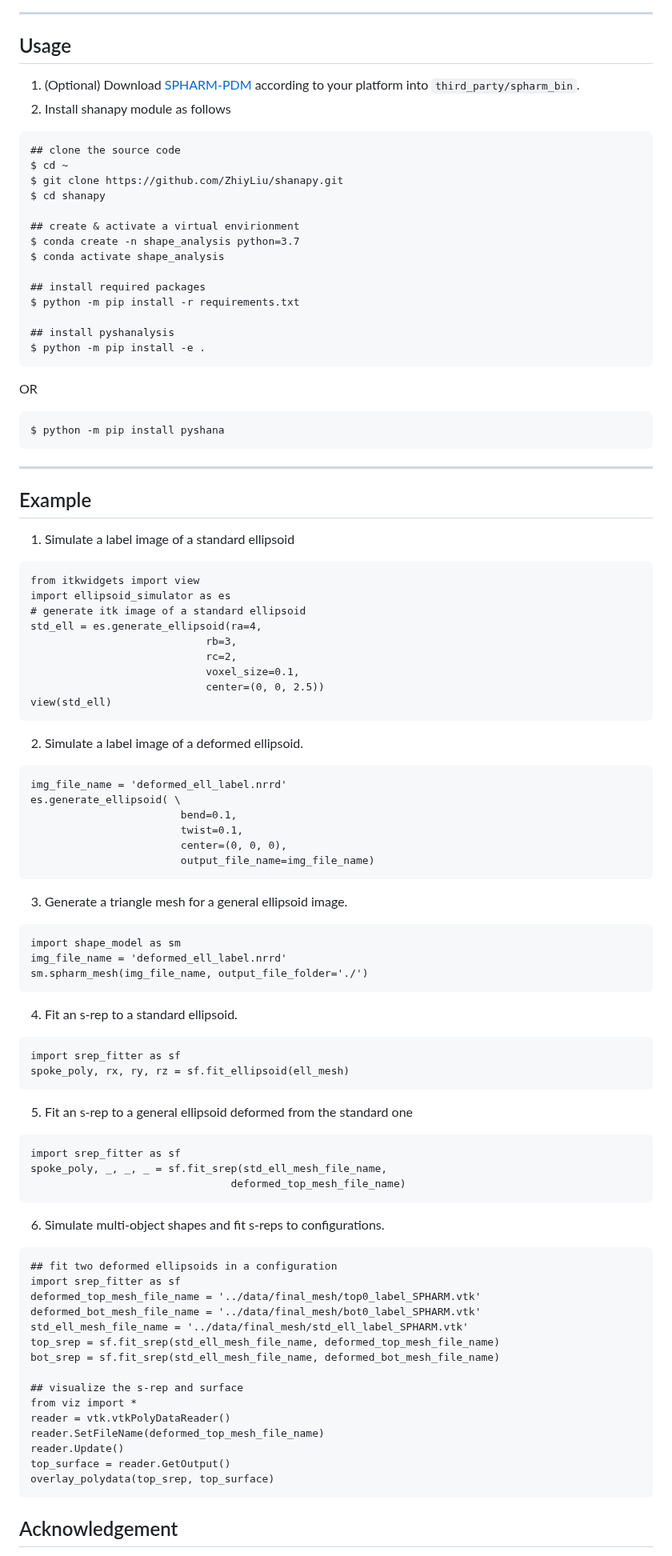
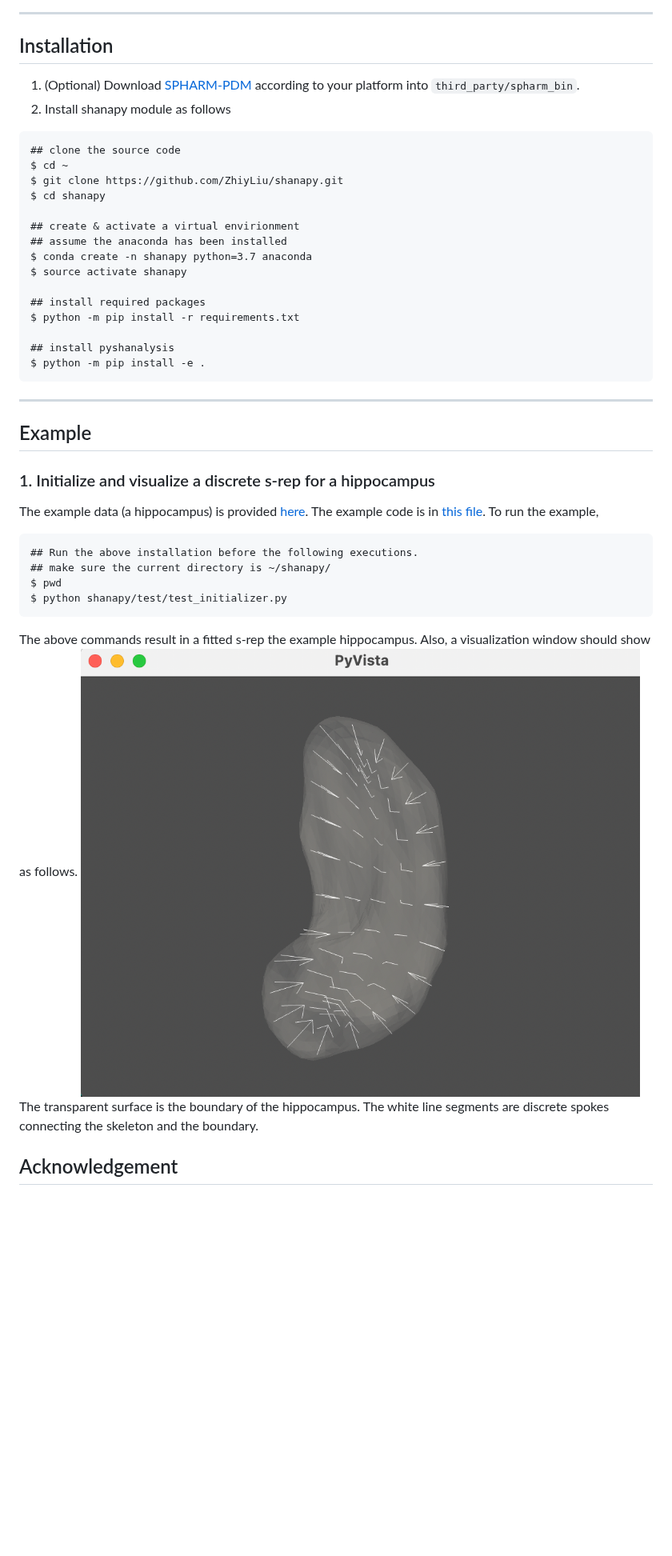
Before and after one commit to ZhiyLiu/shanapy, a Markdown page: README.md, the part around one of its changes. Shown at 80% size. Rendered like a GitHub page; pictures changed too: figures/test_initializer_result.png (added); blank space fills up the shorter version.

Commit message:
[ENH] Initialize & visualize sreps

````diff
--- a/README.md
+++ b/README.md
@@ -61,7 +61,7 @@ The workflow of using s-reps can be summarized in the following chart.
 
 ---
 <a name="use"></a>
-## Usage
+## Installation
 1. (Optional) Download [SPHARM-PDM](https://www.nitrc.org/projects/spharm-pdm) according to your platform into `third_party/spharm_bin`.
 2. Install shanapy module as follows
 ```bash=
@@ -71,8 +71,9 @@ $ git clone https://github.com/ZhiyLiu/shanapy.git
 $ cd shanapy
 
 ## create & activate a virtual envirionment
-$ conda create -n shape_analysis python=3.7
-$ conda activate shape_analysis
+## assume the anaconda has been installed
+$ conda create -n shanapy python=3.7 anaconda
+$ source activate shanapy
 
 ## install required packages
 $ python -m pip install -r requirements.txt
@@ -80,80 +81,21 @@ $ python -m pip install -r requirements.txt
 ## install pyshanalysis
 $ python -m pip install -e .
 ```
-OR
-
-```bash=
-$ python -m pip install pyshana
-```
 ---
 <a name="example"></a>
 ## Example
 
-1. Simulate a label image of a standard ellipsoid
-```python=
-from itkwidgets import view
-import ellipsoid_simulator as es
-# generate itk image of a standard ellipsoid
-std_ell = es.generate_ellipsoid(ra=4,
-                            rb=3,
-                            rc=2,
-                            voxel_size=0.1,
-                            center=(0, 0, 2.5))
-view(std_ell)
+### 1. Initialize and visualize a discrete s-rep for a hippocampus
+The example data (a hippocampus) is provided [here](data/example_hippocampus.vtk). The example code is in [this file](shanapy/test/test_initializer.py). To run the example,
+```bash=
+## Run the above installation before the following executions.
+## make sure the current directory is ~/shanapy/
+$ pwd
+$ python shanapy/test/test_initializer.py
 ```
-2. Simulate a label image of a deformed ellipsoid.
-
-```python=
-img_file_name = 'deformed_ell_label.nrrd'
-es.generate_ellipsoid( \
-                        bend=0.1,
-                        twist=0.1,
-                        center=(0, 0, 0),
-                        output_file_name=img_file_name)
-```
-3. Generate a triangle mesh for a general ellipsoid image.
-
-```python=
-import shape_model as sm
-img_file_name = 'deformed_ell_label.nrrd'
-sm.spharm_mesh(img_file_name, output_file_folder='./')
-```
-4. Fit an s-rep to a standard ellipsoid.
-
-```python=
-import srep_fitter as sf
-spoke_poly, rx, ry, rz = sf.fit_ellipsoid(ell_mesh)
-```
-
-5. Fit an s-rep to a general ellipsoid deformed from the standard one
-
-```python=
-import srep_fitter as sf
-spoke_poly, _, _, _ = sf.fit_srep(std_ell_mesh_file_name,
-                                deformed_top_mesh_file_name)
-```
-6. Simulate multi-object shapes and fit s-reps to configurations.
-
-```python=
-## fit two deformed ellipsoids in a configuration
-import srep_fitter as sf
-deformed_top_mesh_file_name = '../data/final_mesh/top0_label_SPHARM.vtk'
-deformed_bot_mesh_file_name = '../data/final_mesh/bot0_label_SPHARM.vtk'
-std_ell_mesh_file_name = '../data/final_mesh/std_ell_label_SPHARM.vtk'
-top_srep = sf.fit_srep(std_ell_mesh_file_name, deformed_top_mesh_file_name)
-bot_srep = sf.fit_srep(std_ell_mesh_file_name, deformed_bot_mesh_file_name)
-
-## visualize the s-rep and surface
-from viz import *
-reader = vtk.vtkPolyDataReader()
-reader.SetFileName(deformed_top_mesh_file_name)
-reader.Update()
-top_surface = reader.GetOutput()
-overlay_polydata(top_srep, top_surface)
-```
-
-
-
+The above commands result in a fitted s-rep the example hippocampus. Also, a visualization window should show as follows.
+![InitResult](figures/test_initializer_result.png)
+The transparent surface is the boundary of the hippocampus. The white line segments are discrete spokes connecting the skeleton and the boundary.
 ## Acknowledgement
 This project is adviced by Stephen M. Pizer, J. S. Marron and James N. Damon.
 J. Hong initiates this project. J. Vicory and B. Paniagua significantly contributed to this project.
````
Also changed, not shown: other parts of README.md (+1 -1 lines), 17 other files.
